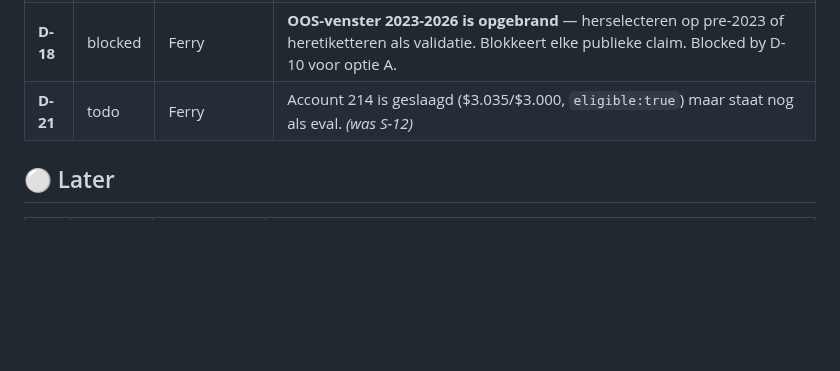
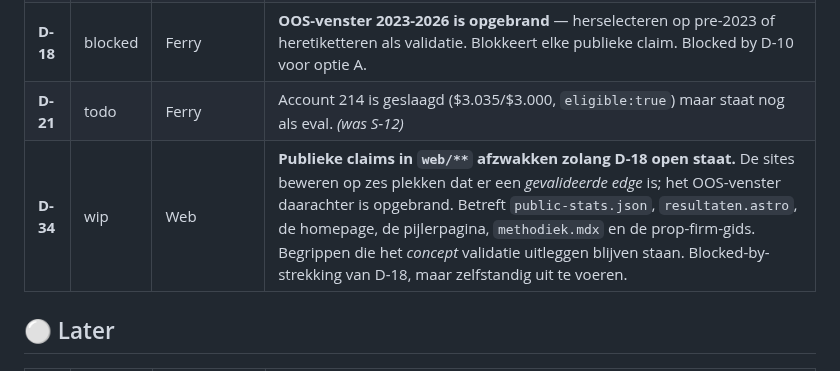
Before and after one commit to FerHen1981/Tradingkit, a Markdown page: docs/SPRINT.md, the part around the change. GitHub-like rendering; blank space fills up the shorter version.

Commit message:
claim: D-34 — Web
Co-Authored-By: Claude Opus 5 <noreply@anthropic.com>
Claude-Session: https://claude.ai/code/session_01SiGjTmveyVipZrWhimTq35

```diff
--- a/docs/SPRINT.md
+++ b/docs/SPRINT.md
@@ -71,6 +71,7 @@ beslissingsboom uit de werkafspraken (`.claude/skills/mex-scrum-master/SKILL.md`
 | **D-17** | todo | Middleware App | Viewer-rol (units-only) overnemen uit `web/handover/mex_units/` + `public-stats.json` periodiek schrijven. _(was Web-inbox 4)_ |
 | **D-18** | blocked | Ferry | **OOS-venster 2023-2026 is opgebrand** — herselecteren op pre-2023 of heretiketteren als validatie. Blokkeert elke publieke claim. Blocked by D-10 voor optie A. |
 | **D-21** | todo | Ferry | Account 214 is geslaagd ($3.035/$3.000, `eligible:true`) maar staat nog als eval. _(was S-12)_ |
+| **D-34** | wip | Web | **Publieke claims in `web/**` afzwakken zolang D-18 open staat.** De sites beweren op zes plekken dat er een *gevalideerde edge* is; het OOS-venster daarachter is opgebrand. Betreft `public-stats.json`, `resultaten.astro`, de homepage, de pijlerpagina, `methodiek.mdx` en de prop-firm-gids. Begrippen die het *concept* validatie uitleggen blijven staan. Blocked-by-strekking van D-18, maar zelfstandig uit te voeren. |
 
 ## ⚪ Later
 
```
